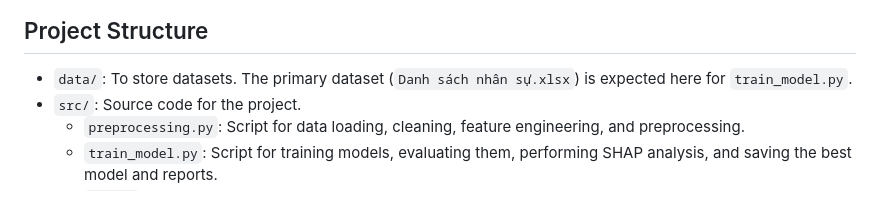
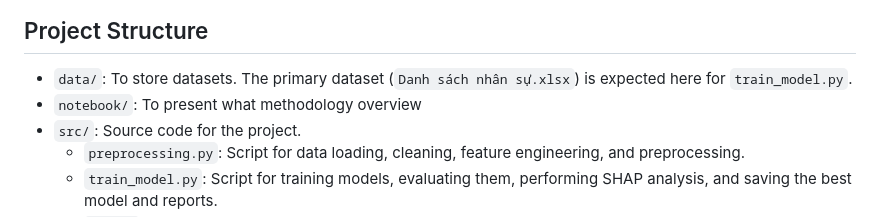
Before and after one commit to dinhsang031/Employee_Attrition_Predictor, a Markdown page: README.md, the part around the change. Drawn GitHub-style.

```diff
--- a/README.md
+++ b/README.md
@@ -6,6 +6,7 @@ It includes data preprocessing, model training, and a web interface for uploadin
 ## Project Structure
 
 - `data/`: To store datasets. The primary dataset (`Danh sách nhân sự.xlsx`) is expected here for `train_model.py`.
+- `notebook/`: To present what methodology overview
 - `src/`: Source code for the project.
   - `preprocessing.py`: Script for data loading, cleaning, feature engineering, and preprocessing.
   - `train_model.py`: Script for training models, evaluating them, performing SHAP analysis, and saving the best model and reports.
```
